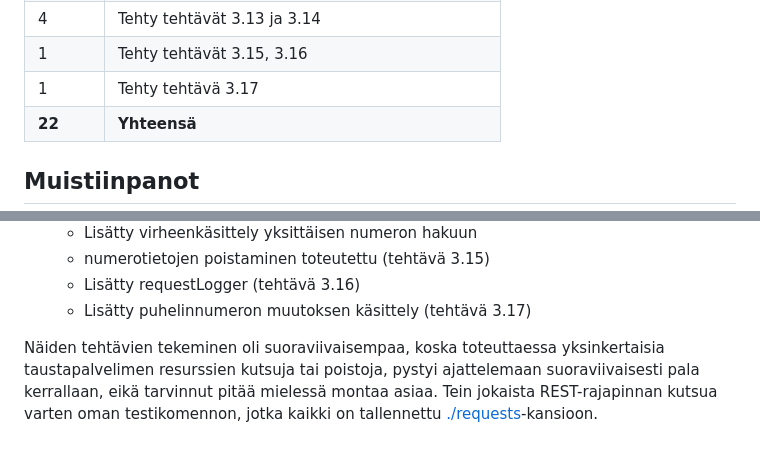
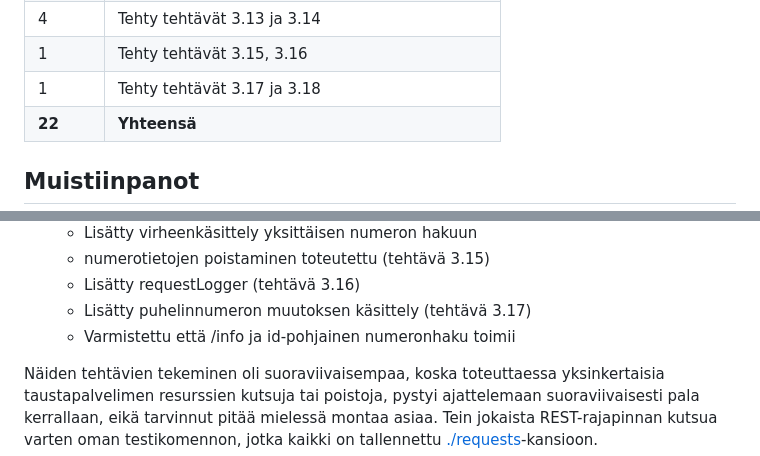
Before and after one commit to sakluk/puhelinluettelo-full-stack, a Markdown page: README.md, 2 parts joined by grey strips. Rendered like a GitHub page.

Commit message:
tehtävä 3.18 	modified:   README.md

```diff
--- a/README.md
+++ b/README.md
@@ -30,7 +30,7 @@ Sovellus vastaa tehtäviin
 | 1 | Opiskeltu tietokantaa käyttävää palvelinta |
 | 4 | Tehty tehtävät 3.13 ja 3.14 |
 | 1 | Tehty tehtävät 3.15, 3.16 |
-| 1 | Tehty tehtävä 3.17 |
+| 1 | Tehty tehtävät 3.17 ja 3.18 |
 | **22**  | **Yhteensä** |
 
 ## Muistiinpanot
@@ -85,6 +85,7 @@ Sovellus vastaa tehtäviin
   - numerotietojen poistaminen toteutettu (tehtävä 3.15)
   - Lisätty requestLogger (tehtävä 3.16)
   - Lisätty puhelinnumeron muutoksen käsittely (tehtävä 3.17)
+  - Varmistettu että /info ja id-pohjainen numeronhaku toimii
 
 
 Näiden tehtävien tekeminen oli suoraviivaisempaa, koska toteuttaessa yksinkertaisia taustapalvelimen resurssien kutsuja tai poistoja, pystyi ajattelemaan suoraviivaisesti pala kerrallaan, eikä tarvinnut pitää mielessä montaa asiaa. Tein jokaista REST-rajapinnan kutsua varten oman testikomennon, jotka kaikki on tallennettu [./requests](./requests)-kansioon.
```
